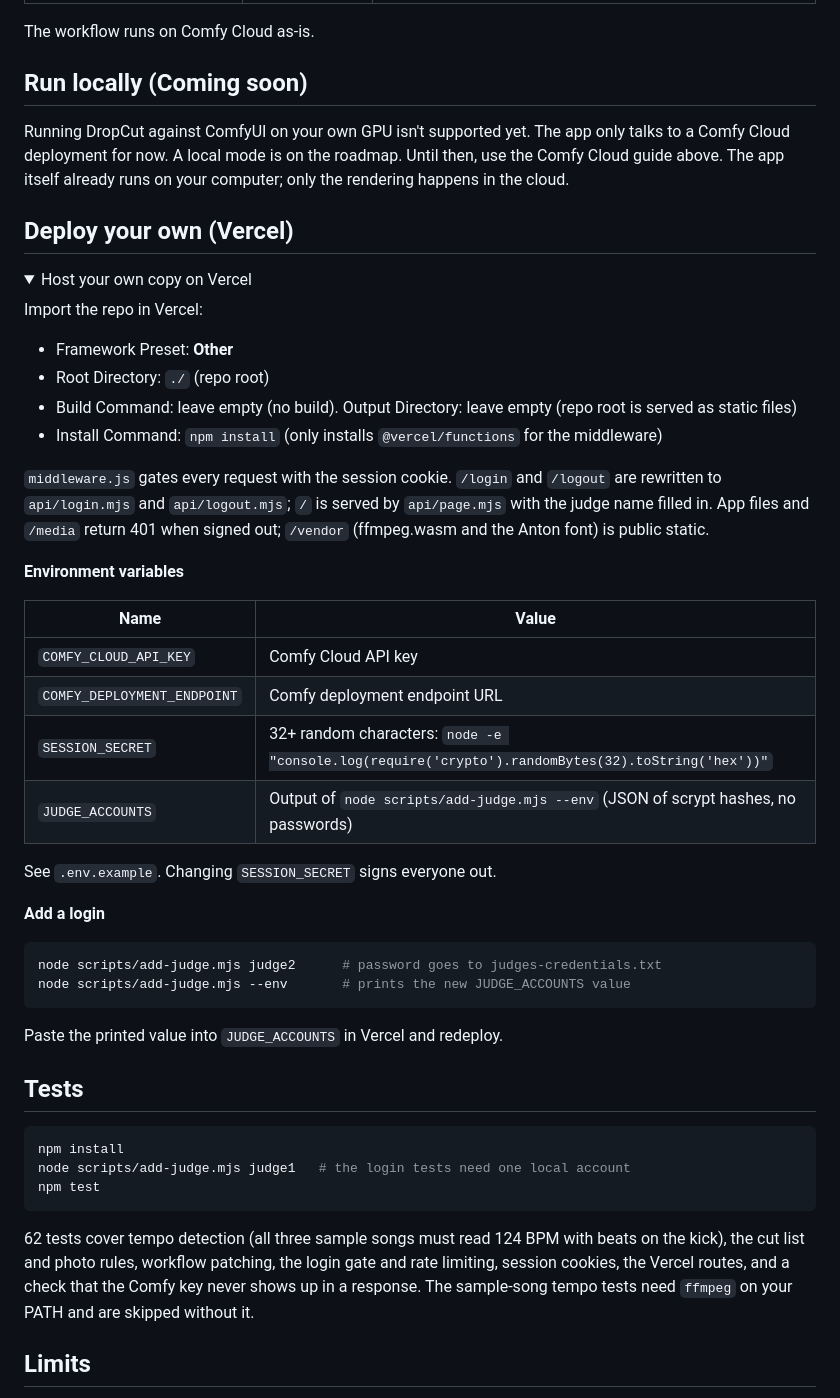
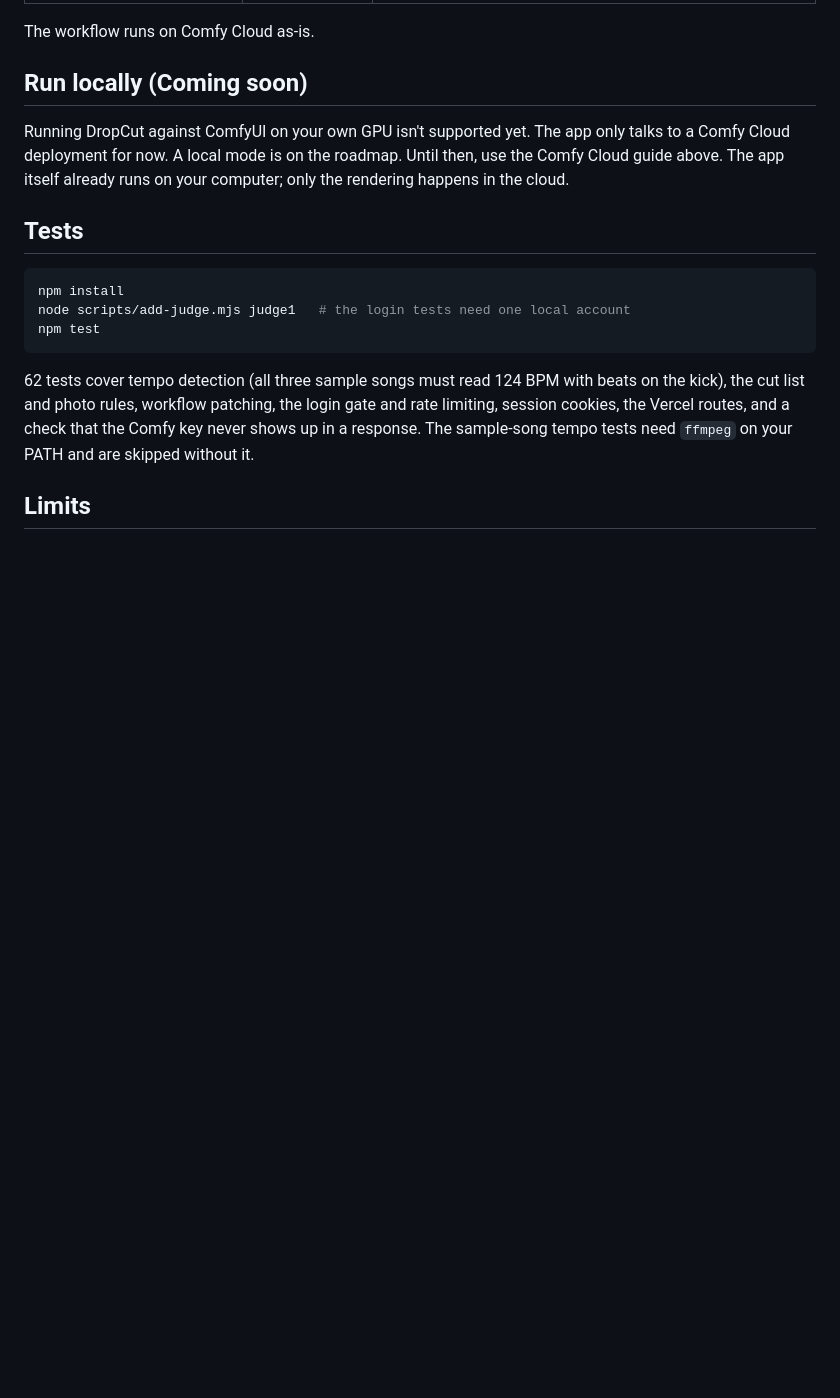
Before and after one commit to venthewise/dropcut-judges, a Markdown page: README.md, the part around the change. GitHub-like rendering; folded sections open; blank space fills up the shorter version.

````diff
--- a/README.md
+++ b/README.md
@@ -178,42 +178,6 @@ The workflow runs on Comfy Cloud as-is.
 
 Running DropCut against ComfyUI on your own GPU isn't supported yet. The app only talks to a Comfy Cloud deployment for now. A local mode is on the roadmap. Until then, use the Comfy Cloud guide above. The app itself already runs on your computer; only the rendering happens in the cloud.
 
-## Deploy your own (Vercel)
-
-<details>
-<summary>Host your own copy on Vercel</summary>
-
-Import the repo in Vercel:
-
-- Framework Preset: **Other**
-- Root Directory: `./` (repo root)
-- Build Command: leave empty (no build). Output Directory: leave empty (repo root is served as static files)
-- Install Command: `npm install` (only installs `@vercel/functions` for the middleware)
-
-`middleware.js` gates every request with the session cookie. `/login` and `/logout` are rewritten to `api/login.mjs` and `api/logout.mjs`; `/` is served by `api/page.mjs` with the judge name filled in. App files and `/media` return 401 when signed out; `/vendor` (ffmpeg.wasm and the Anton font) is public static.
-
-**Environment variables**
-
-| Name | Value |
-| --- | --- |
-| `COMFY_CLOUD_API_KEY` | Comfy Cloud API key |
-| `COMFY_DEPLOYMENT_ENDPOINT` | Comfy deployment endpoint URL |
-| `SESSION_SECRET` | 32+ random characters: `node -e "console.log(require('crypto').randomBytes(32).toString('hex'))"` |
-| `JUDGE_ACCOUNTS` | Output of `node scripts/add-judge.mjs --env` (JSON of scrypt hashes, no passwords) |
-
-See `.env.example`. Changing `SESSION_SECRET` signs everyone out.
-
-**Add a login**
-
-```bash
-node scripts/add-judge.mjs judge2      # password goes to judges-credentials.txt
-node scripts/add-judge.mjs --env       # prints the new JUDGE_ACCOUNTS value
-```
-
-Paste the printed value into `JUDGE_ACCOUNTS` in Vercel and redeploy.
-
-</details>
-
 ## Tests
 
 ```bash
````
